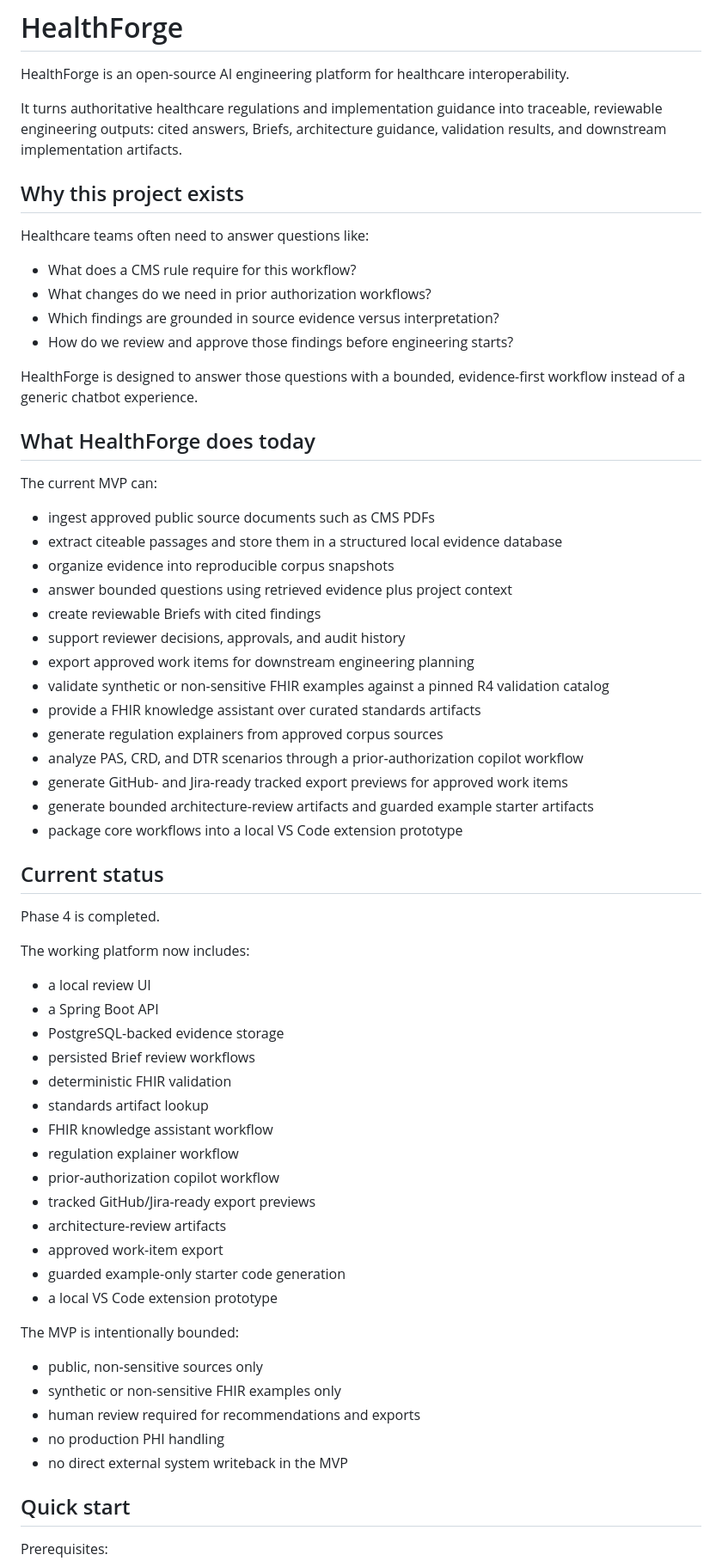
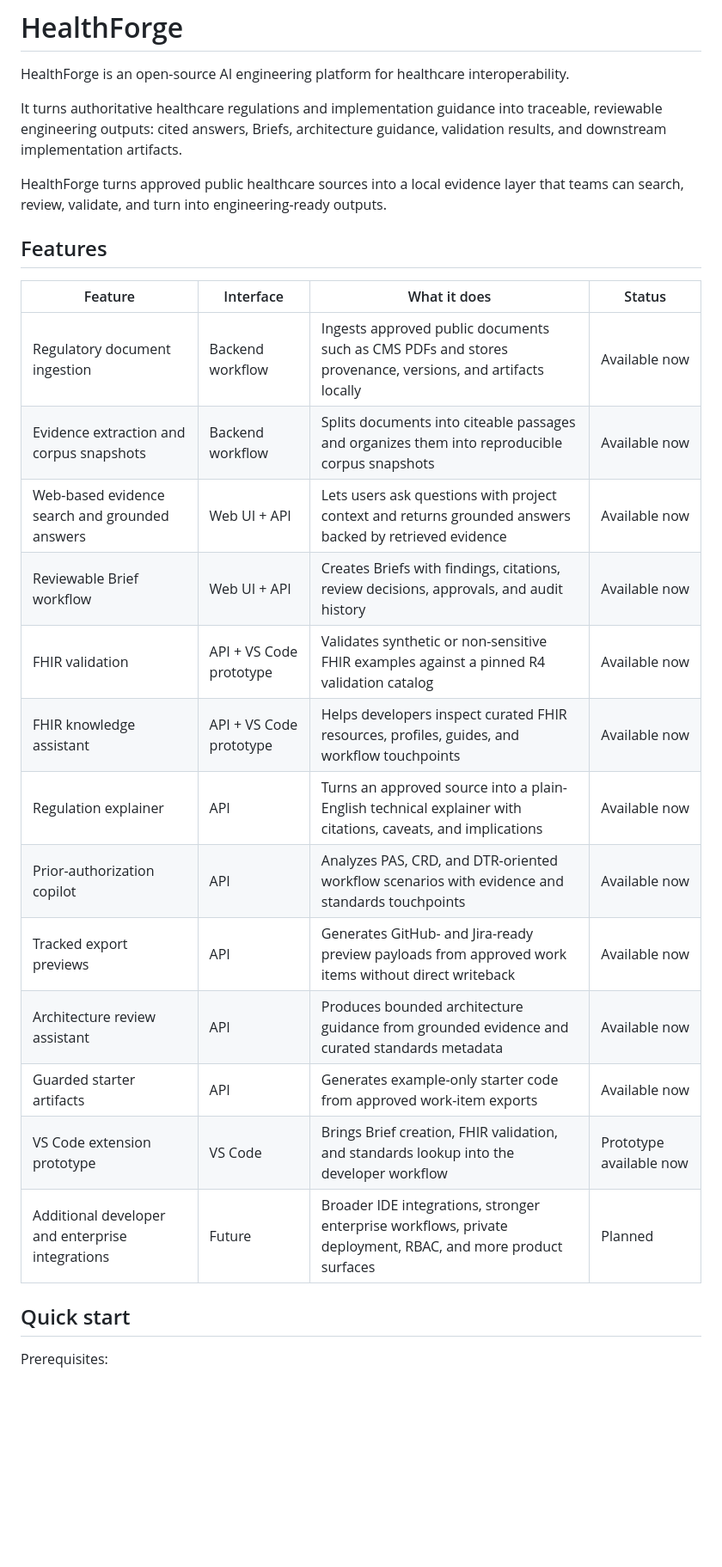
Before and after one commit to venkata-ramana/HealthForge, a Markdown page: README.md, the part around one of its changes. Shown at 86% size. GitHub-like rendering; blank space fills up the shorter version.

Commit message:
docs refresh readme in docsify style

```diff
--- a/README.md
+++ b/README.md
@@ -4,64 +4,25 @@ HealthForge is an open-source AI engineering platform for healthcare interoperab
 
 It turns authoritative healthcare regulations and implementation guidance into traceable, reviewable engineering outputs: cited answers, Briefs, architecture guidance, validation results, and downstream implementation artifacts.
 
-## Why this project exists
+HealthForge turns approved public healthcare sources into a local evidence layer that teams can search, review, validate, and turn into engineering-ready outputs.
 
-Healthcare teams often need to answer questions like:
+## Features
 
-- What does a CMS rule require for this workflow?
-- What changes do we need in prior authorization workflows?
-- Which findings are grounded in source evidence versus interpretation?
-- How do we review and approve those findings before engineering starts?
-
-HealthForge is designed to answer those questions with a bounded, evidence-first workflow instead of a generic chatbot experience.
-
-## What HealthForge does today
-
-The current MVP can:
-
-- ingest approved public source documents such as CMS PDFs
-- extract citeable passages and store them in a structured local evidence database
-- organize evidence into reproducible corpus snapshots
-- answer bounded questions using retrieved evidence plus project context
-- create reviewable Briefs with cited findings
-- support reviewer decisions, approvals, and audit history
-- export approved work items for downstream engineering planning
-- validate synthetic or non-sensitive FHIR examples against a pinned R4 validation catalog
-- provide a FHIR knowledge assistant over curated standards artifacts
-- generate regulation explainers from approved corpus sources
-- analyze PAS, CRD, and DTR scenarios through a prior-authorization copilot workflow
-- generate GitHub- and Jira-ready tracked export previews for approved work items
-- generate bounded architecture-review artifacts and guarded example starter artifacts
-- package core workflows into a local VS Code extension prototype
-
-## Current status
-
-Phase 4 is completed.
-
-The working platform now includes:
-
-- a local review UI
-- a Spring Boot API
-- PostgreSQL-backed evidence storage
-- persisted Brief review workflows
-- deterministic FHIR validation
-- standards artifact lookup
-- FHIR knowledge assistant workflow
-- regulation explainer workflow
-- prior-authorization copilot workflow
-- tracked GitHub/Jira-ready export previews
-- architecture-review artifacts
-- approved work-item export
-- guarded example-only starter code generation
-- a local VS Code extension prototype
-
-The MVP is intentionally bounded:
-
-- public, non-sensitive sources only
-- synthetic or non-sensitive FHIR examples only
-- human review required for recommendations and exports
-- no production PHI handling
-- no direct external system writeback in the MVP
+| Feature | Interface | What it does | Status |
+| --- | --- | --- | --- |
+| Regulatory document ingestion | Backend workflow | Ingests approved public documents such as CMS PDFs and stores provenance, versions, and artifacts locally | Available now |
+| Evidence extraction and corpus snapshots | Backend workflow | Splits documents into citeable passages and organizes them into reproducible corpus snapshots | Available now |
+| Web-based evidence search and grounded answers | Web UI + API | Lets users ask questions with project context and returns grounded answers backed by retrieved evidence | Available now |
+| Reviewable Brief workflow | Web UI + API | Creates Briefs with findings, citations, review decisions, approvals, and audit history | Available now |
+| FHIR validation | API + VS Code prototype | Validates synthetic or non-sensitive FHIR examples against a pinned R4 validation catalog | Available now |
+| FHIR knowledge assistant | API + VS Code prototype | Helps developers inspect curated FHIR resources, profiles, guides, and workflow touchpoints | Available now |
+| Regulation explainer | API | Turns an approved source into a plain-English technical explainer with citations, caveats, and implications | Available now |
+| Prior-authorization copilot | API | Analyzes PAS, CRD, and DTR-oriented workflow scenarios with evidence and standards touchpoints | Available now |
+| Tracked export previews | API | Generates GitHub- and Jira-ready preview payloads from approved work items without direct writeback | Available now |
+| Architecture review assistant | API | Produces bounded architecture guidance from grounded evidence and curated standards metadata | Available now |
+| Guarded starter artifacts | API | Generates example-only starter code from approved work-item exports | Available now |
+| VS Code extension prototype | VS Code | Brings Brief creation, FHIR validation, and standards lookup into the developer workflow | Prototype available now |
+| Additional developer and enterprise integrations | Future | Broader IDE integrations, stronger enterprise workflows, private deployment, RBAC, and more product surfaces | Planned |
 
 ## Quick start
 
```
Also changed, not shown: other parts of README.md (+41 -2 lines).
